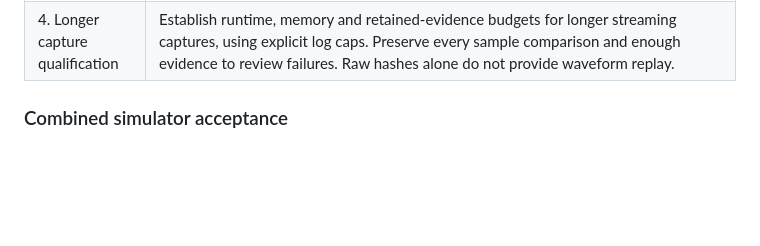
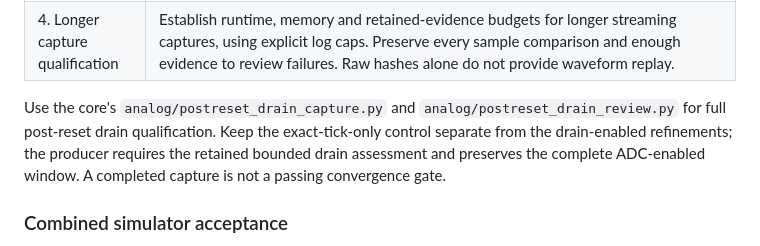
Before and after one commit to ddanila/dac, a Markdown page: docs/robotron/keyboard-controller-plan.md, the part around the change. Drawn GitHub-style; blank space fills up the shorter version.

Commit message:
Locate full post-reset drain qualification workflow

```diff
--- a/docs/robotron/keyboard-controller-plan.md
+++ b/docs/robotron/keyboard-controller-plan.md
@@ -22,6 +22,12 @@ other tracks.
 | 2. Numerical convergence | Resolve the remaining growth in the [full exact-tick refinements][postreset-tick]. Qualify the [same-tick drain candidate][output-drain] with ADC and full post-reset controls, preserving the [bounded board/retry controls][output-drain-board]. Native tests reproduce autonomous HDL events left pending by timed stops; deferring the return to read/write synchronization preserves their native times while retaining input-causality clamping. Preserve no-time-reversal and input/output ordering; native cases do not establish full scheduler quiescence or board convergence. Separate trajectory shifts from interpolation effects, review changed baseline bus-edge timing explicitly, then rerun matched full post-reset refinements under the unchanged gate below. Matching serial output alone is insufficient. |
 | 3. CPU/bus and device models | Replace candidates that fail published operating guarantees with explicitly constrained alternatives. Resolve the Intel I8282 enable-measurement convention and constrain internal switching/disconnect delays against the existing loaded propagation, release and capacitance budgets. Do not transfer the NEC comparison thresholds to Intel. Distinguish CPU/ROM alternatives using independent I/V and switching constraints before integration. Preserve source test conditions and validate independent conditions where available; static endpoint agreement does not establish dynamics or specimen calibration. |
 | 4. Longer capture qualification | Establish runtime, memory and retained-evidence budgets for longer streaming captures, using explicit log caps. Preserve every sample comparison and enough evidence to review failures. Raw hashes alone do not provide waveform replay. |
+
+Use the core's `analog/postreset_drain_capture.py` and
+`analog/postreset_drain_review.py` for full post-reset drain qualification.
+Keep the exact-tick-only control separate from the drain-enabled refinements;
+the producer requires the retained bounded drain assessment and preserves the
+complete ADC-enabled window. A completed capture is not a passing convergence gate.
 
 ### Combined simulator acceptance
 
```
